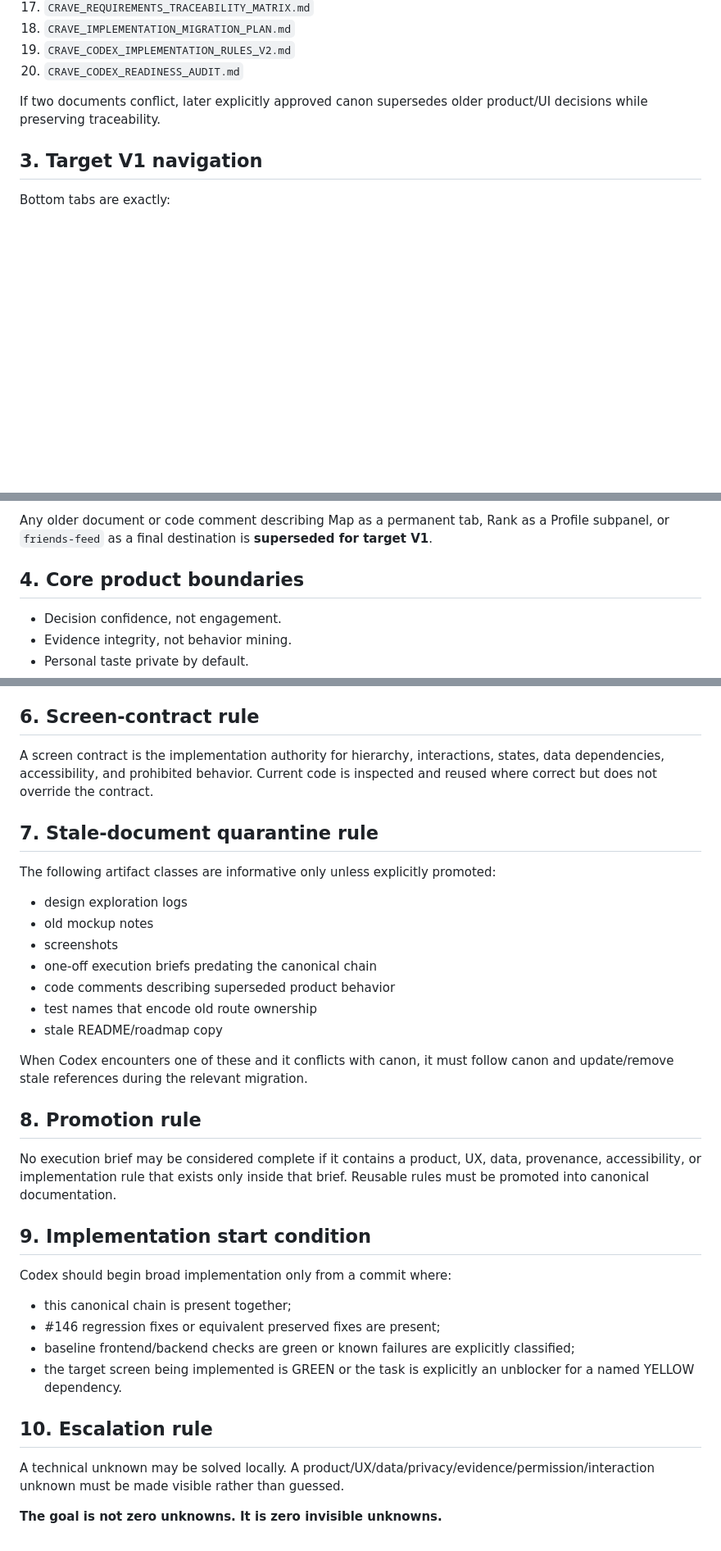
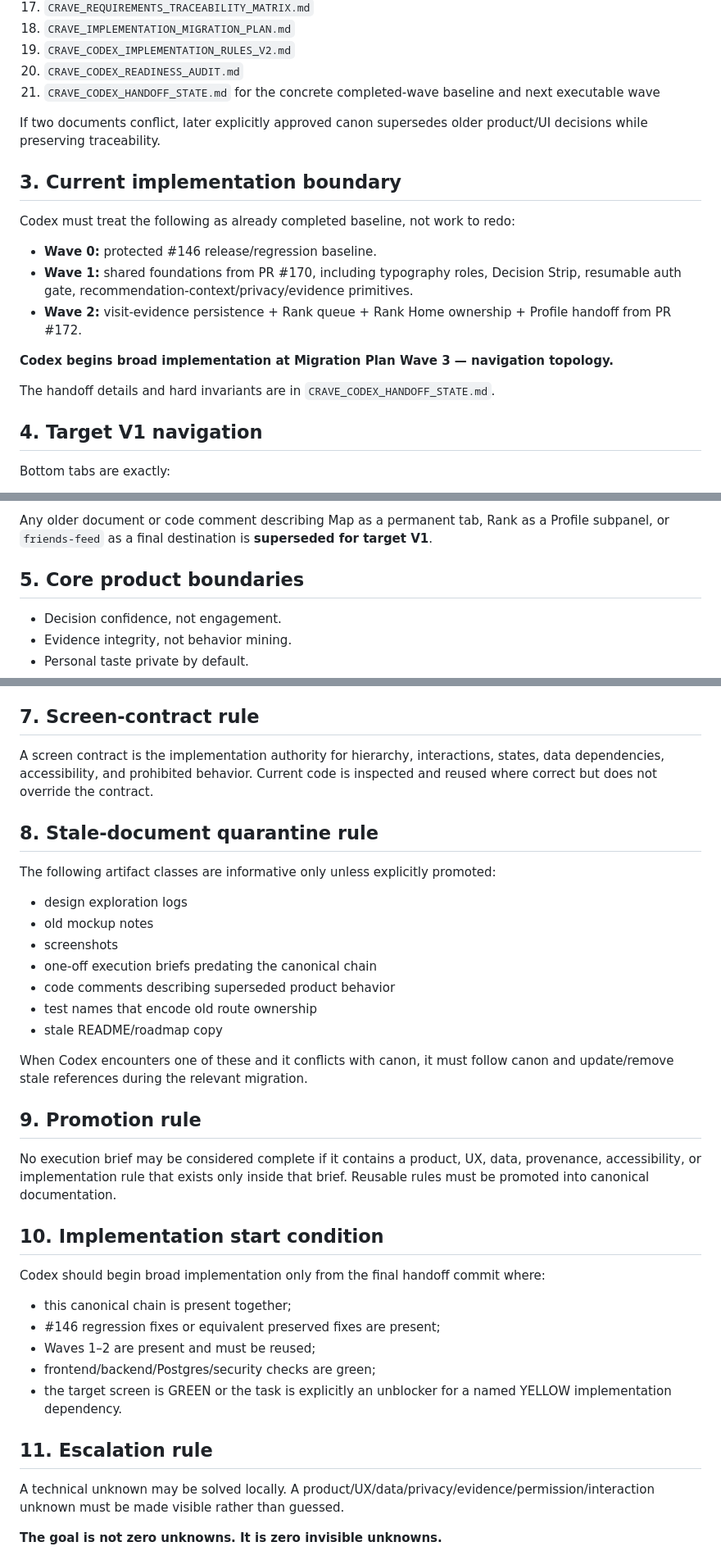
Before and after one commit to Lavish213/CRAVE, a Markdown page: docs/doctrine/CRAVE_CANONICAL_IMPLEMENTATION_INDEX.md, 3 parts joined by grey strips. Shown at 82% size. Drawn GitHub-style; blank space fills up the shorter version.

Commit message:
docs: pin Codex to completed Waves 0 through 2

```diff
--- a/docs/doctrine/CRAVE_CANONICAL_IMPLEMENTATION_INDEX.md
+++ b/docs/doctrine/CRAVE_CANONICAL_IMPLEMENTATION_INDEX.md
@@ -28,10 +28,21 @@ Read in this order:
 18. `CRAVE_IMPLEMENTATION_MIGRATION_PLAN.md`
 19. `CRAVE_CODEX_IMPLEMENTATION_RULES_V2.md`
 20. `CRAVE_CODEX_READINESS_AUDIT.md`
+21. `CRAVE_CODEX_HANDOFF_STATE.md` for the concrete completed-wave baseline and next executable wave
 
 If two documents conflict, later explicitly approved canon supersedes older product/UI decisions while preserving traceability.
 
-## 3. Target V1 navigation
+## 3. Current implementation boundary
+Codex must treat the following as already completed baseline, not work to redo:
+- **Wave 0:** protected #146 release/regression baseline.
+- **Wave 1:** shared foundations from PR #170, including typography roles, Decision Strip, resumable auth gate, recommendation-context/privacy/evidence primitives.
+- **Wave 2:** visit-evidence persistence + Rank queue + Rank Home ownership + Profile handoff from PR #172.
+
+**Codex begins broad implementation at Migration Plan Wave 3 — navigation topology.**
+
+The handoff details and hard invariants are in `CRAVE_CODEX_HANDOFF_STATE.md`.
+
+## 4. Target V1 navigation
 Bottom tabs are exactly:
 - Feed
 - Search
@@ -46,7 +57,7 @@ Additional destinations:
 
 Any older document or code comment describing Map as a permanent tab, Rank as a Profile subpanel, or `friends-feed` as a final destination is **superseded for target V1**.
 
-## 4. Core product boundaries
+## 5. Core product boundaries
 - Decision confidence, not engagement.
 - Evidence integrity, not behavior mining.
 - Personal taste private by default.
@@ -72,10 +83,10 @@ Unless a newer canonical decision explicitly promotes them:
 - personal food-history map
 - full route-aware discovery
 
-## 6. Screen-contract rule
+## 7. Screen-contract rule
 A screen contract is the implementation authority for hierarchy, interactions, states, data dependencies, accessibility, and prohibited behavior. Current code is inspected and reused where correct but does not override the contract.
 
-## 7. Stale-document quarantine rule
+## 8. Stale-document quarantine rule
 The following artifact classes are informative only unless explicitly promoted:
 - design exploration logs
 - old mockup notes
@@ -87,17 +98,18 @@ The following artifact classes are informative only unless explicitly promoted:
 
 When Codex encounters one of these and it conflicts with canon, it must follow canon and update/remove stale references during the relevant migration.
 
-## 8. Promotion rule
+## 9. Promotion rule
 No execution brief may be considered complete if it contains a product, UX, data, provenance, accessibility, or implementation rule that exists only inside that brief. Reusable rules must be promoted into canonical documentation.
 
-## 9. Implementation start condition
-Codex should begin broad implementation only from a commit where:
+## 10. Implementation start condition
+Codex should begin broad implementation only from the final handoff commit where:
 - this canonical chain is present together;
 - #146 regression fixes or equivalent preserved fixes are present;
-- baseline frontend/backend checks are green or known failures are explicitly classified;
-- the target screen being implemented is GREEN or the task is explicitly an unblocker for a named YELLOW dependency.
+- Waves 1–2 are present and must be reused;
+- frontend/backend/Postgres/security checks are green;
+- the target screen is GREEN or the task is explicitly an unblocker for a named YELLOW implementation dependency.
 
-## 10. Escalation rule
+## 11. Escalation rule
 A technical unknown may be solved locally. A product/UX/data/privacy/evidence/permission/interaction unknown must be made visible rather than guessed.
 
 **The goal is not zero unknowns. It is zero invisible unknowns.**
```
Also changed, not shown: other parts of docs/doctrine/CRAVE_CANONICAL_IMPLEMENTATION_INDEX.md (+1 -1 lines).
